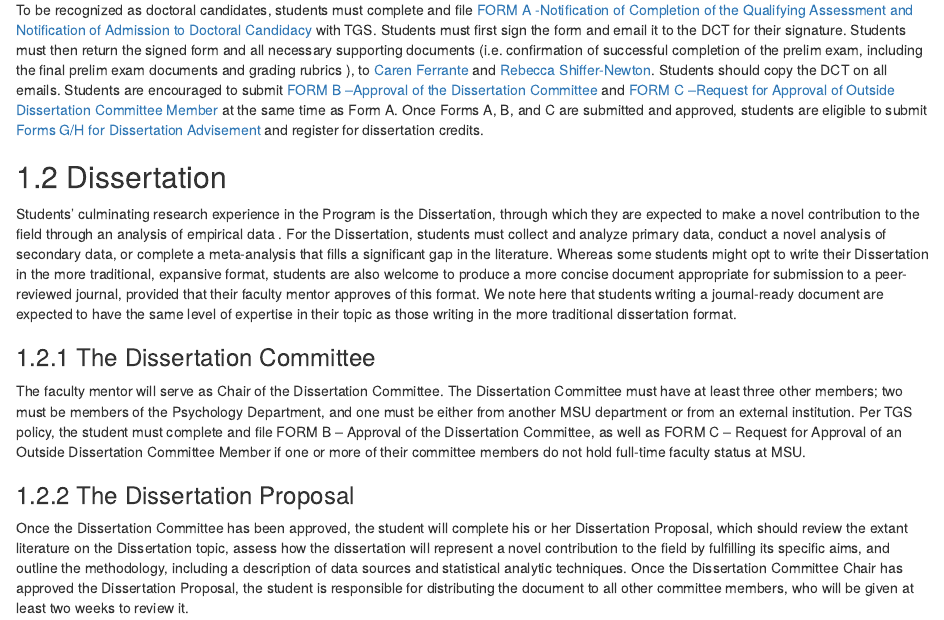
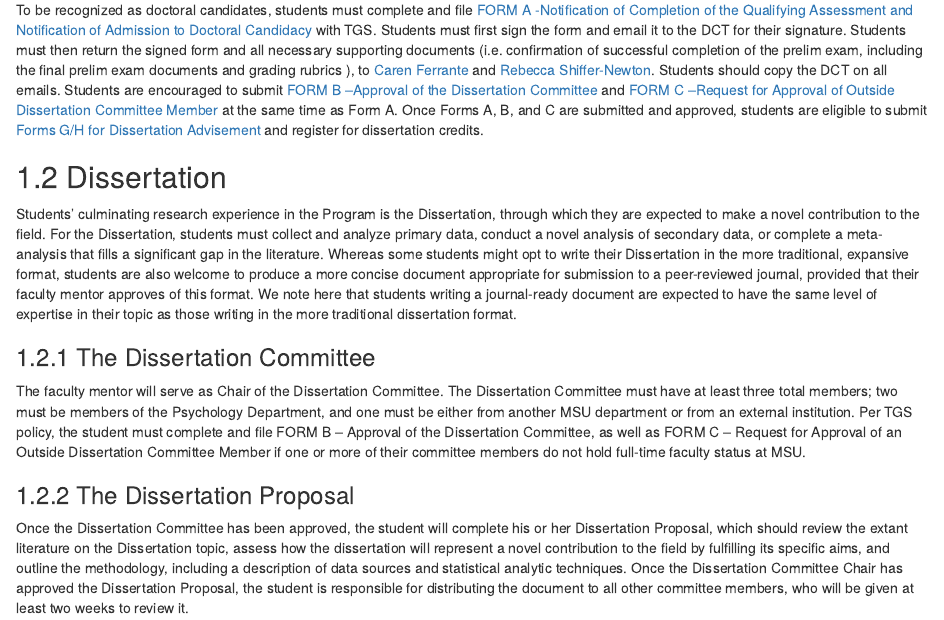
Before and after one commit to EagleIO/PhDManual, an R Markdown document (06-dissertation.Rmd): the page in a window 1100 px wide, from 790 px down. Rendered offline with R 4.5, knitr and Pandoc, with nearby package versions; drawn as R Markdown's standard HTML page in place of the format the file asks for.

Commit message:
small Sessa edits

```diff
--- a/06-dissertation.Rmd
+++ b/06-dissertation.Rmd
@@ -12,11 +12,11 @@ Students are encouraged to submit [FORM B –Approval of the Dissertation Commit
 
 ## Dissertation
 
-Students’ culminating research experience in the Program is the Dissertation, through which they are expected to make a novel contribution to the field through an analysis of empirical data . For the Dissertation, students must collect and analyze primary data, conduct a novel analysis of secondary data, or complete a meta-analysis that fills a significant gap in the literature. Whereas some students might opt to write their Dissertation in the more traditional, expansive format, students are also welcome to produce a more concise document appropriate for submission to a peer-reviewed journal, provided that their faculty mentor approves of this format.  We note here that students writing a journal-ready document are expected to have the same level of expertise in their topic as those writing in the more traditional dissertation format.
+Students’ culminating research experience in the Program is the Dissertation, through which they are expected to make a novel contribution to the field. For the Dissertation, students must collect and analyze primary data, conduct a novel analysis of secondary data, or complete a meta-analysis that fills a significant gap in the literature. Whereas some students might opt to write their Dissertation in the more traditional, expansive format, students are also welcome to produce a more concise document appropriate for submission to a peer-reviewed journal, provided that their faculty mentor approves of this format.  We note here that students writing a journal-ready document are expected to have the same level of expertise in their topic as those writing in the more traditional dissertation format.
 
 ### The Dissertation Committee
 
-The faculty mentor will serve as Chair of the Dissertation Committee.  The Dissertation Committee must have at least three other members; two must be members of the Psychology Department, and one must be either from another MSU department or from an external institution.  Per TGS policy, the student must complete and file FORM B – Approval of the Dissertation Committee, as well as FORM C – Request for Approval of an Outside Dissertation Committee Member if one or more of their committee members do not hold full-time faculty status at MSU.
+The faculty mentor will serve as Chair of the Dissertation Committee.  The Dissertation Committee must have at least three total members; two must be members of the Psychology Department, and one must be either from another MSU department or from an external institution.  Per TGS policy, the student must complete and file FORM B – Approval of the Dissertation Committee, as well as FORM C – Request for Approval of an Outside Dissertation Committee Member if one or more of their committee members do not hold full-time faculty status at MSU.
 
 ### The Dissertation Proposal
 
```
